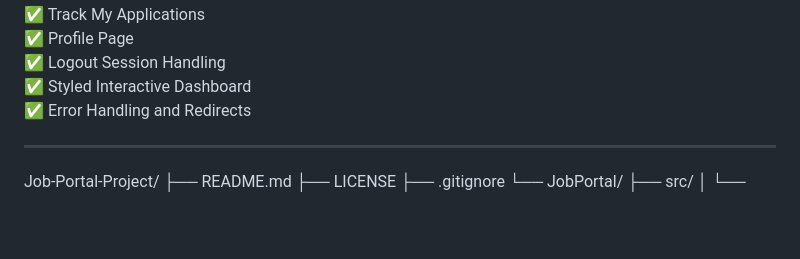
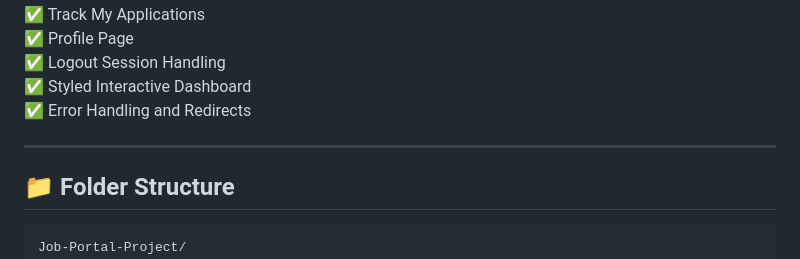
Before and after one commit to Ganesh-Tanpure/Job_Portal_Web_Application, a Markdown page: README.md, the part around the change. GitHub-like rendering; blank space fills up the shorter version.

````diff
--- a/README.md
+++ b/README.md
@@ -54,6 +54,8 @@
 
 ---
 
+## 📁 Folder Structure
+```bash
 Job-Portal-Project/
 ├── README.md
 ├── LICENSE
````
